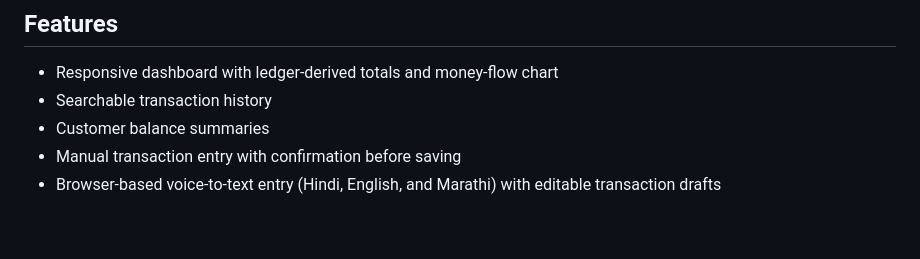
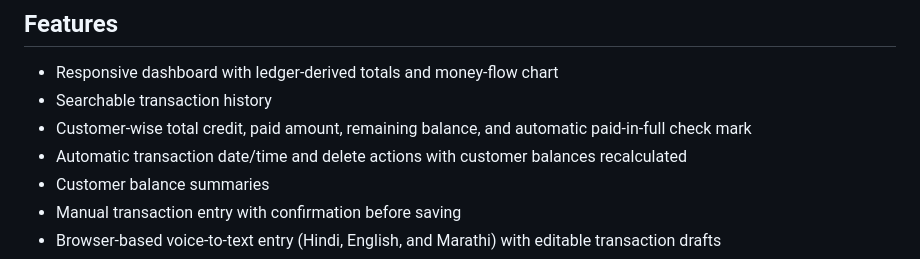
Before and after one commit to nishantekka2007-sys/voicekhata-hackday, a Markdown page: README.md, the part around the change. GitHub-like rendering; blank space fills up the shorter version.

Commit message:
docs: describe customer balances and transaction management

```diff
--- a/README.md
+++ b/README.md
@@ -57,6 +57,8 @@ Test signing in, saving a transaction, reloading the browser, and confirming the
 
 - Responsive dashboard with ledger-derived totals and money-flow chart
 - Searchable transaction history
+- Customer-wise total credit, paid amount, remaining balance, and automatic paid-in-full check mark
+- Automatic transaction date/time and delete actions with customer balances recalculated
 - Customer balance summaries
 - Manual transaction entry with confirmation before saving
 - Browser-based voice-to-text entry (Hindi, English, and Marathi) with editable transaction drafts
```
